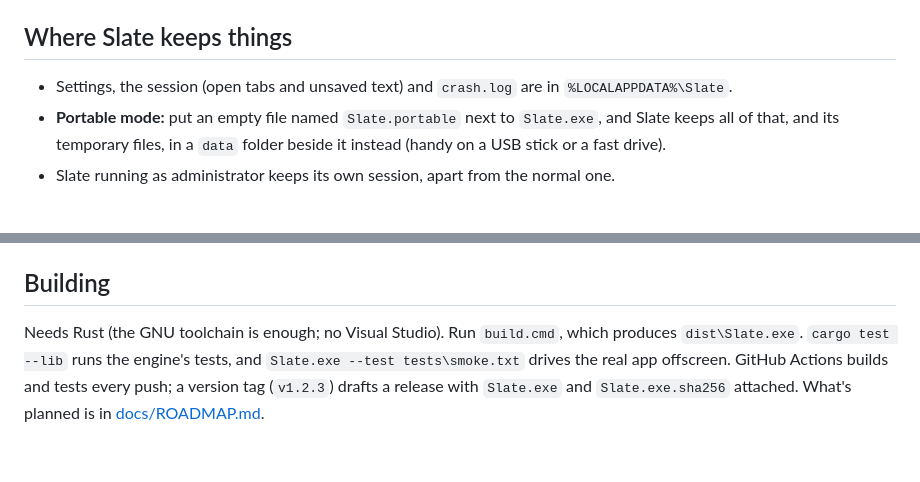
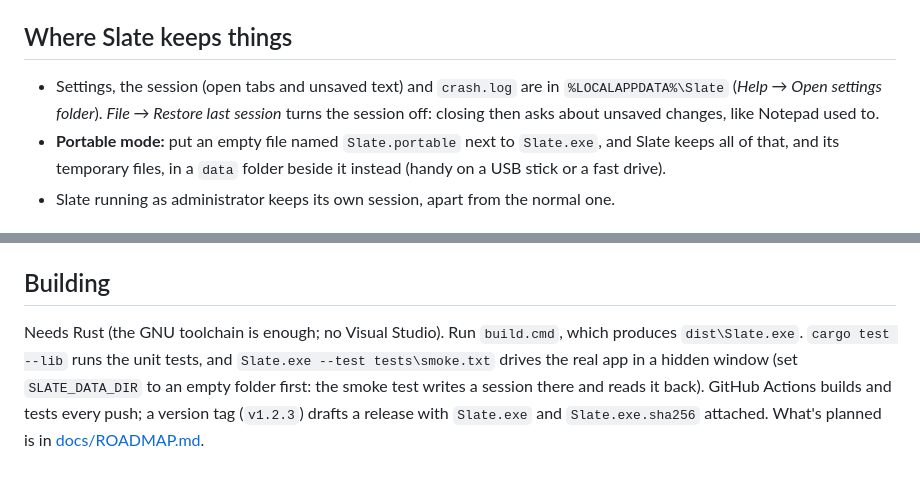
Before and after one commit to jamesccupps/Slate, a Markdown page: README.md, 2 parts joined by grey strips. Drawn GitHub-style.

```diff
--- a/README.md
+++ b/README.md
@@ -42,7 +71,9 @@ check the download.
 
 ## Where Slate keeps things
 
-- Settings, the session (open tabs and unsaved text) and `crash.log` are in `%LOCALAPPDATA%\Slate`.
+- Settings, the session (open tabs and unsaved text) and `crash.log` are in `%LOCALAPPDATA%\Slate`
+  (*Help → Open settings folder*). *File → Restore last session* turns the session off: closing then asks about
+  unsaved changes, like Notepad used to.
 - **Portable mode:** put an empty file named `Slate.portable` next to `Slate.exe`, and Slate keeps all of that, and
   its temporary files, in a `data` folder beside it instead (handy on a USB stick or a fast drive).
 - Slate running as administrator keeps its own session, apart from the normal one.
@@ -69,6 +100,7 @@ MIT: see [LICENSE](LICENSE). The libraries built into `Slate.exe` are listed, wi
 ## Building
 
 Needs Rust (the GNU toolchain is enough; no Visual Studio). Run `build.cmd`, which produces `dist\Slate.exe`.
-`cargo test --lib` runs the engine's tests, and `Slate.exe --test tests\smoke.txt` drives the real app offscreen.
+`cargo test --lib` runs the unit tests, and `Slate.exe --test tests\smoke.txt` drives the real app in a hidden
+window (set `SLATE_DATA_DIR` to an empty folder first: the smoke test writes a session there and reads it back).
 GitHub Actions builds and tests every push; a version tag (`v1.2.3`) drafts a release with `Slate.exe` and
 `Slate.exe.sha256` attached. What's planned is in [docs/ROADMAP.md](docs/ROADMAP.md).
```
Also changed, not shown: other parts of README.md (+43 -14 lines), docs/ROADMAP.md (+19 -6 lines).
